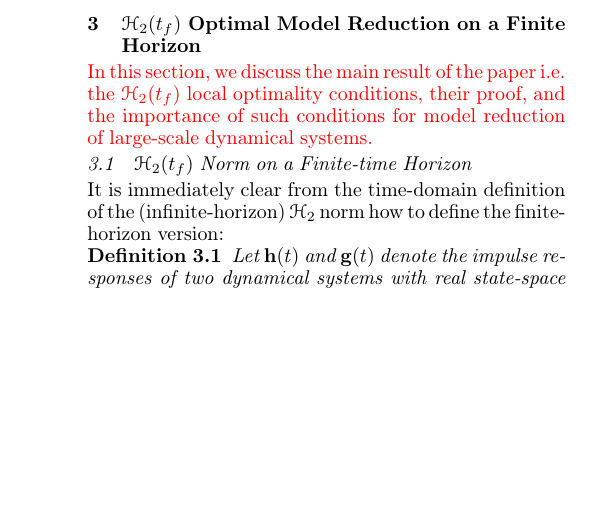
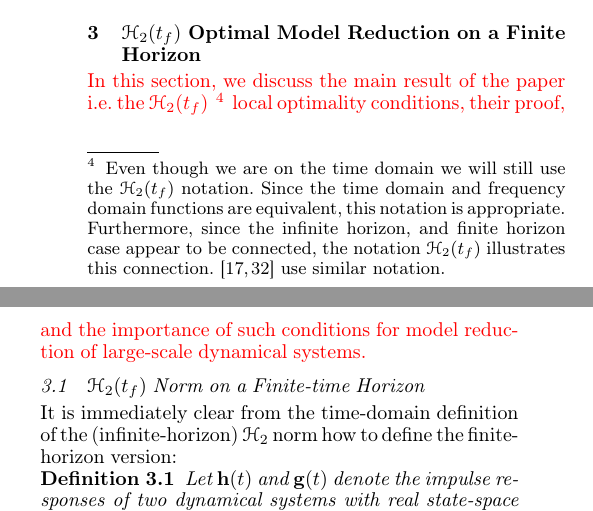
Before and after one commit to klajdisinani/FH-Revisions, a LaTeX document (FH Optimality Conditions Paper.tex): part of one column of page 3 of 11 before the commit and two parts of the columns of page 3 of 11 after it, the two joined at a grey line, cut so that both start at the same text, the shorter picture padded with empty space. The pictures show the PDF file FH Optimality Conditions Paper.pdf that the author committed with the source.

Commit message:
added footnote

```diff
--- a/FH Optimality Conditions Paper.tex
+++ b/FH Optimality Conditions Paper.tex
@@ -174,7 +174,7 @@ This result states that the transfer function of the optimal $\ch_2$ approximati
 %If we are interested  in the behavior of a system only in a finite time interval (or access to a numerical simulation only on a finite time interval), we can obtain better reduced models by defining the measure of approximation quality over the interval of interest, instead of  focussing on the infinite time horizon.
 %
 {\color{red}
-In this section, we discuss the main result of the paper i.e. the $\ch_2(\tf)$ local optimality conditions, their proof, and the importance of such conditions for model reduction of large-scale dynamical systems.}
+In this section, we discuss the main result of the paper i.e. the $\ch_2(\tf)$ \footnote{Even though we are on the time domain we will still use the $\ch_2(\tf)$ notation. Since the time domain and frequency domain functions are equivalent,  this notation is appropriate. Furthermore, since the infinite horizon, and finite horizon case appear to be connected, the notation $\mathcal{H}_2(t_f)$ illustrates this connection. \cite{RedK17,GoyR17} use similar notation.} local optimality conditions, their proof, and the importance of such conditions for model reduction of large-scale dynamical systems.}
 
 
 %Also, in case of an unstable system, since the impulse grows unbounded as $t \to \infty$, the regular $\ch_2$ measure cannot be applied. Therefore, we will focus on model reduction on a finite time horizon.
```
Also changed, not shown: FH Optimality Conditions Paper.pdf, 3 other files.
